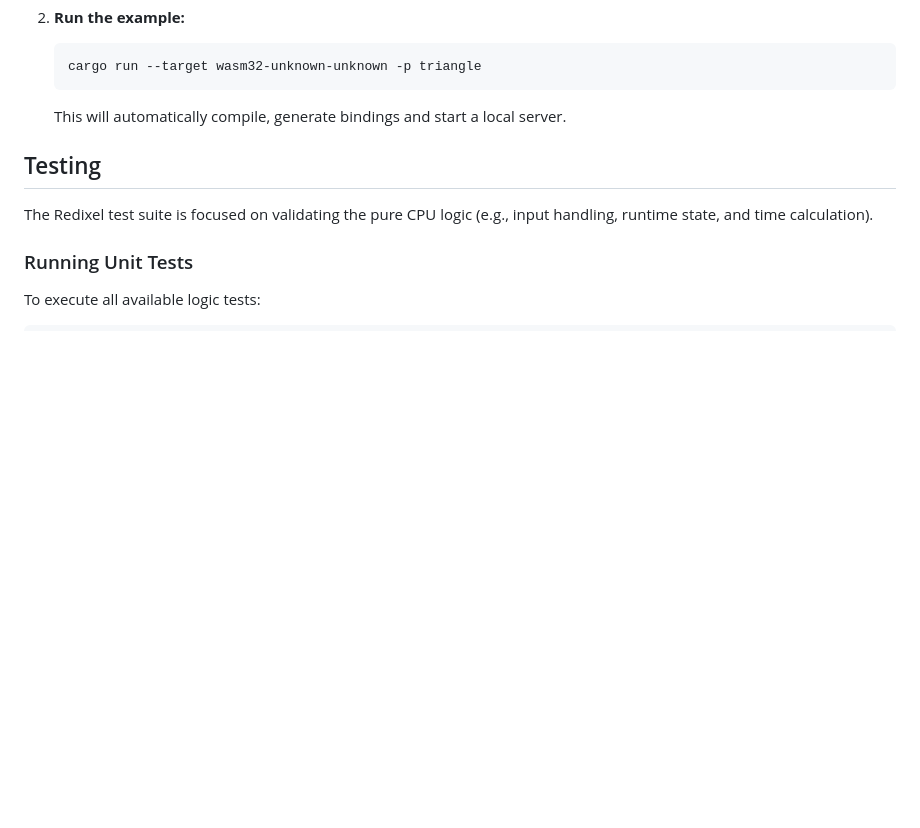
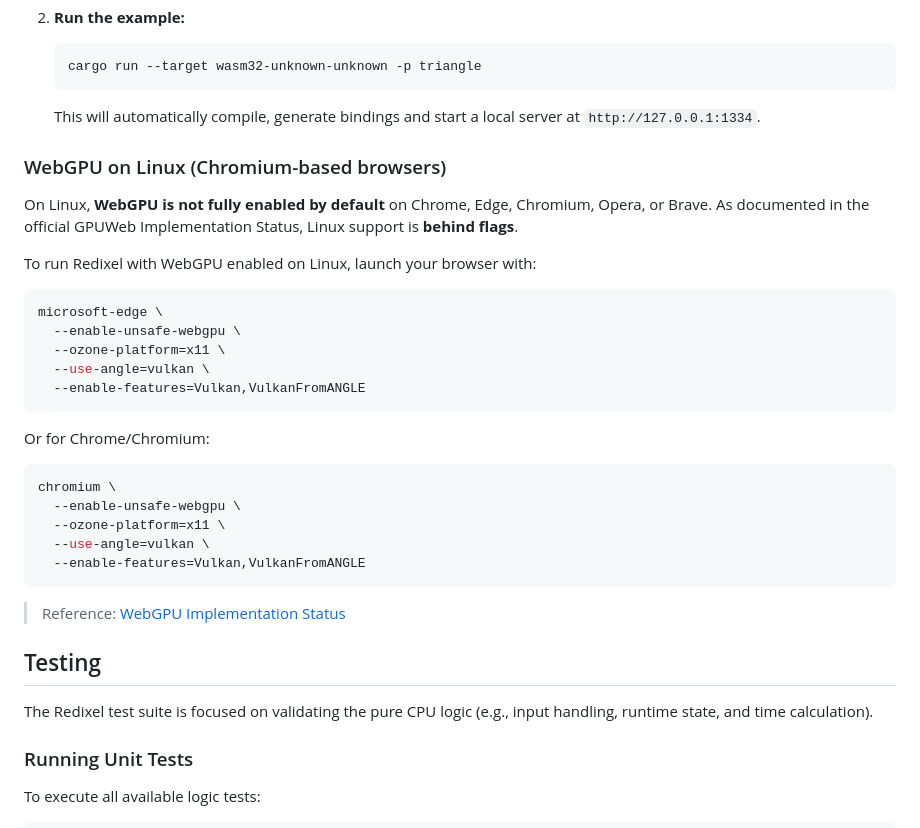
Before and after one commit to RedixelCoreTeam/Redixel, a Markdown page: README.md, the part around the change. Drawn GitHub-style; blank space fills up the shorter version.

Commit message:
docs: update README.md with instructions related to linux and chromium based browsers

````diff
--- a/README.md
+++ b/README.md
@@ -85,7 +85,34 @@ Redixel uses a pure-Rust pipeline for WebAssembly, requiring no manual HTML or J
     ```sh
     cargo run --target wasm32-unknown-unknown -p triangle
     ```
-    This will automatically compile, generate bindings and start a local server.
+    This will automatically compile, generate bindings and start a local server at `http://127.0.0.1:1334`.
+
+### WebGPU on Linux (Chromium-based browsers)
+
+On Linux, **WebGPU is not fully enabled by default** on Chrome, Edge, Chromium, Opera, or Brave.
+As documented in the official GPUWeb Implementation Status, Linux support is **behind flags**.
+
+To run Redixel with WebGPU enabled on Linux, launch your browser with:
+
+```sh
+microsoft-edge \
+  --enable-unsafe-webgpu \
+  --ozone-platform=x11 \
+  --use-angle=vulkan \
+  --enable-features=Vulkan,VulkanFromANGLE
+```
+
+Or for Chrome/Chromium:
+
+```sh
+chromium \
+  --enable-unsafe-webgpu \
+  --ozone-platform=x11 \
+  --use-angle=vulkan \
+  --enable-features=Vulkan,VulkanFromANGLE
+```
+
+> Reference: [WebGPU Implementation Status](https://github.com/gpuweb/gpuweb/wiki/Implementation-Status#implementation-status)
 
 ## Testing
 
````
